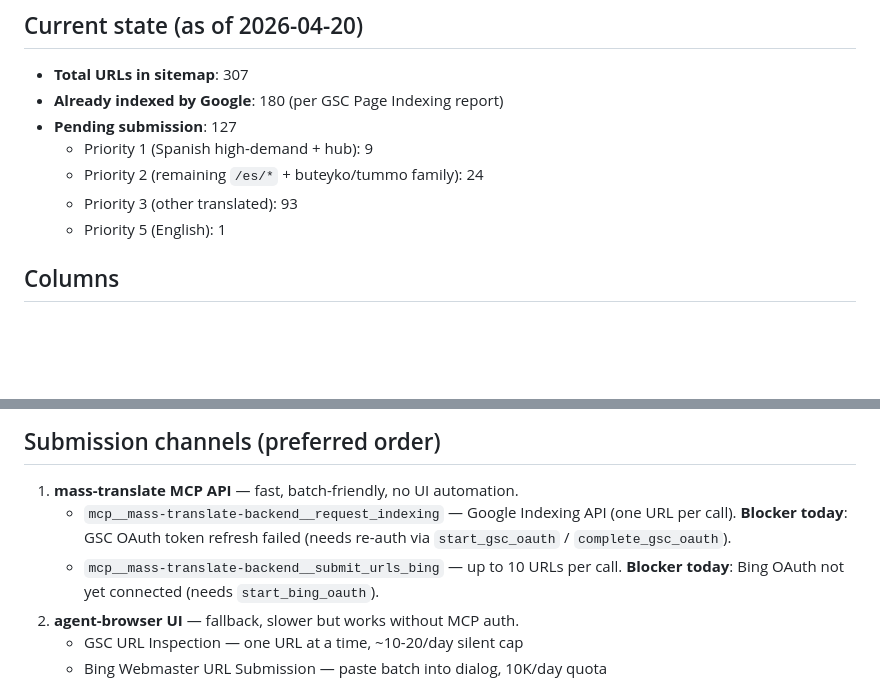
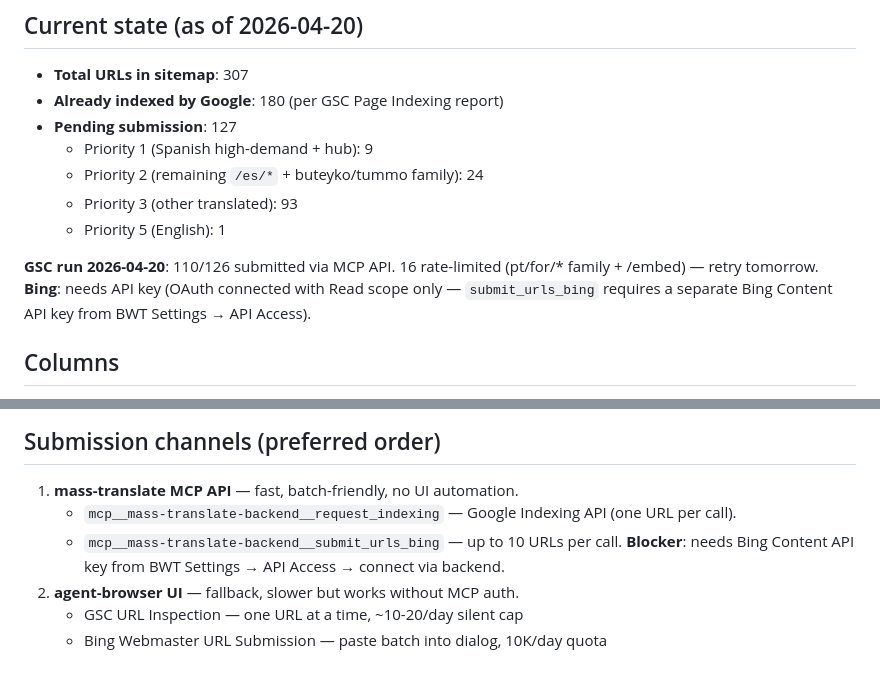
Before and after one commit to abiassi/deepbreathing, a Markdown page: docs/indexing-queue.md, 2 parts joined by grey strips. GitHub-like rendering; blank space fills up the shorter version.

Commit message:
Indexing queue: submitted 110 URLs to GSC (2026-04-20)

```diff
--- a/docs/indexing-queue.md
+++ b/docs/indexing-queue.md
@@ -15,6 +15,9 @@ submission date back.
   - Priority 3 (other translated): 93
   - Priority 5 (English): 1
 
+**GSC run 2026-04-20**: 110/126 submitted via MCP API. 16 rate-limited (pt/for/* family + /embed) — retry tomorrow.
+**Bing**: needs API key (OAuth connected with Read scope only — `submit_urls_bing` requires a separate Bing Content API key from BWT Settings → API Access).
+
 ## Columns
 
 - **P** — Priority 1 (highest) to 5 (lowest). Work the lowest-numbered pending rows first.
@@ -25,8 +28,8 @@ submission date back.
 ## Submission channels (preferred order)
 
 1. **mass-translate MCP API** — fast, batch-friendly, no UI automation.
-   - `mcp__mass-translate-backend__request_indexing` — Google Indexing API (one URL per call). **Blocker today**: GSC OAuth token refresh failed (needs re-auth via `start_gsc_oauth` / `complete_gsc_oauth`).
-   - `mcp__mass-translate-backend__submit_urls_bing` — up to 10 URLs per call. **Blocker today**: Bing OAuth not yet connected (needs `start_bing_oauth`).
+   - `mcp__mass-translate-backend__request_indexing` — Google Indexing API (one URL per call).
+   - `mcp__mass-translate-backend__submit_urls_bing` — up to 10 URLs per call. **Blocker**: needs Bing Content API key from BWT Settings → API Access → connect via backend.
 2. **agent-browser UI** — fallback, slower but works without MCP auth.
    - GSC URL Inspection — one URL at a time, ~10-20/day silent cap
    - Bing Webmaster URL Submission — paste batch into dialog, 10K/day quota
```
Also changed, not shown: other parts of docs/indexing-queue.md (+110 -110 lines).
